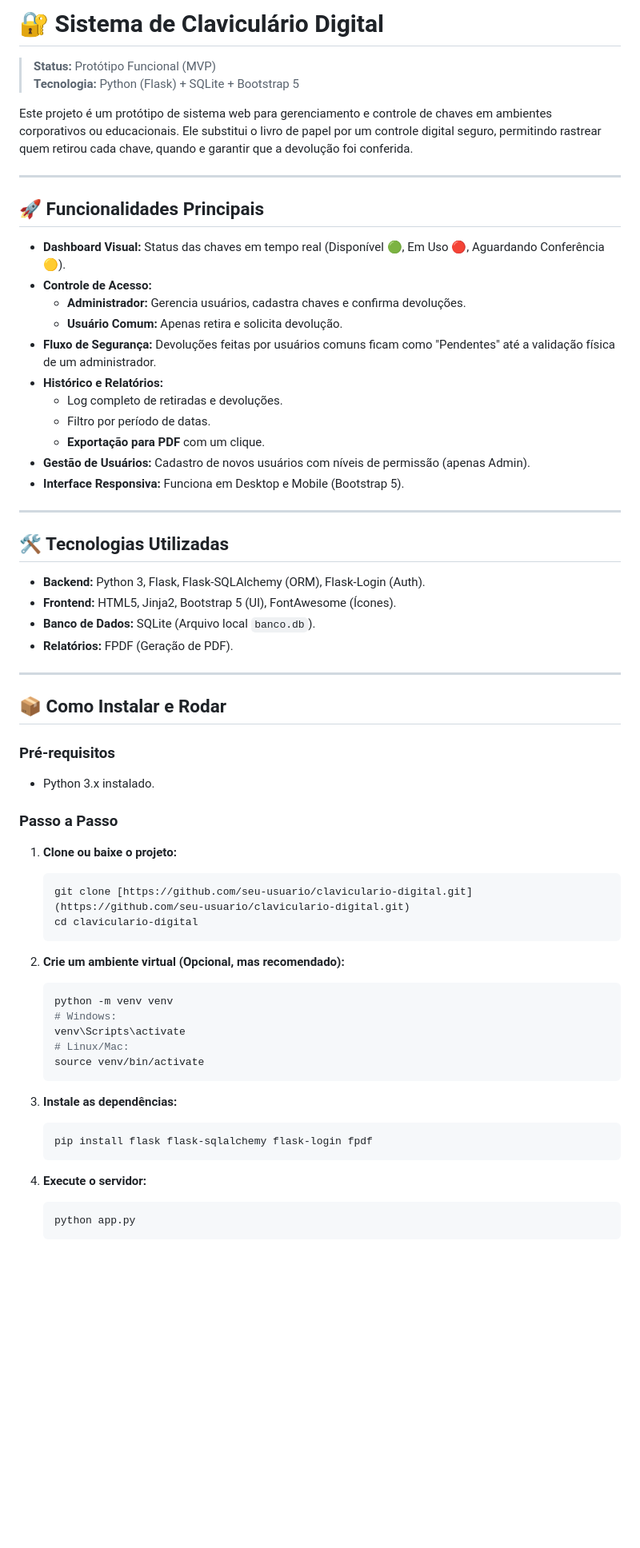
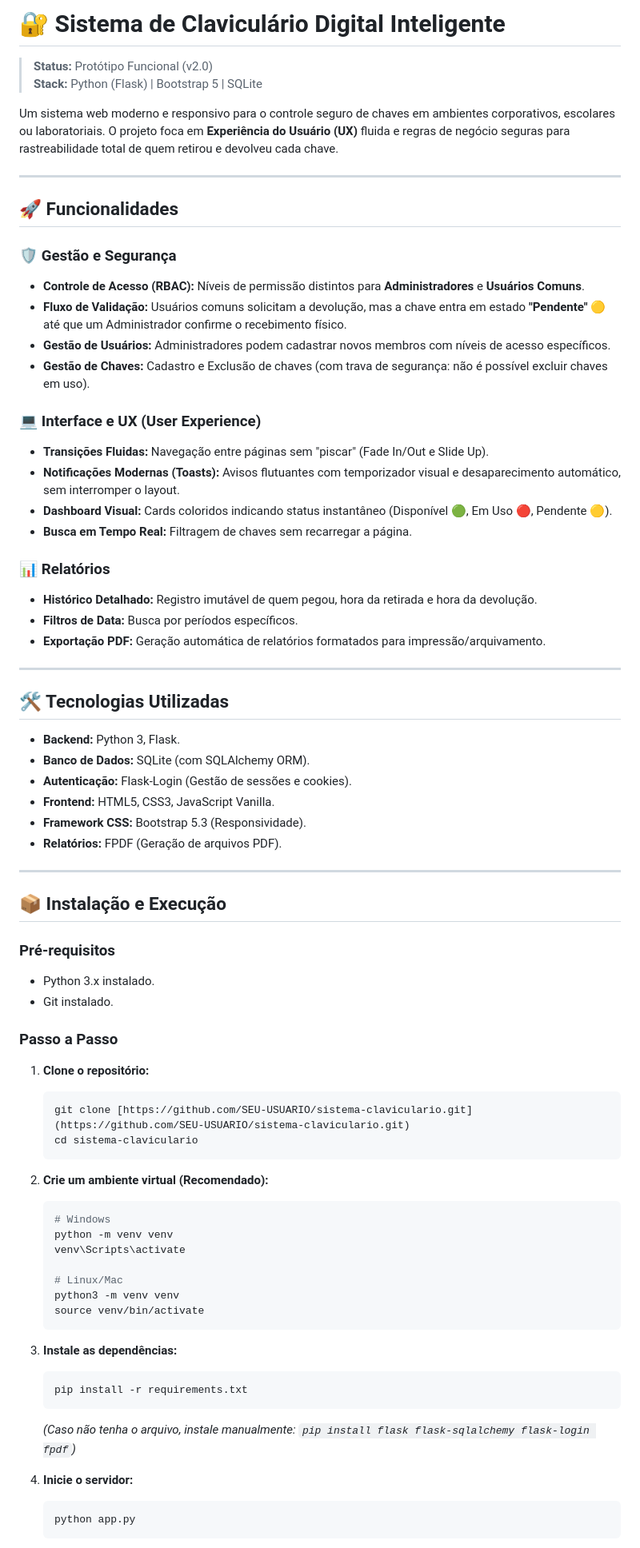
Before and after one commit to walexandre-dev/sistema-claviculario, a Markdown page: README.md, the part around one of its changes. Shown at 80% size. Drawn GitHub-style; blank space fills up the shorter version.

Commit message:
atualização na documentação do projeto

````diff
--- a/README.md
+++ b/README.md
@@ -1,65 +1,76 @@
-# 🔐 Sistema de Claviculário Digital
+# 🔐 Sistema de Claviculário Digital Inteligente
 
-> **Status:** Protótipo Funcional (MVP)
-> **Tecnologia:** Python (Flask) + SQLite + Bootstrap 5
+> **Status:** Protótipo Funcional (v2.0)
+> **Stack:** Python (Flask) | Bootstrap 5 | SQLite
 
-Este projeto é um protótipo de sistema web para gerenciamento e controle de chaves em ambientes corporativos ou educacionais. Ele substitui o livro de papel por um controle digital seguro, permitindo rastrear quem retirou cada chave, quando e garantir que a devolução foi conferida.
+Um sistema web moderno e responsivo para o controle seguro de chaves em ambientes corporativos, escolares ou laboratoriais. O projeto foca em **Experiência do Usuário (UX)** fluida e regras de negócio seguras para rastreabilidade total de quem retirou e devolveu cada chave.
 
 ---
 
-## 🚀 Funcionalidades Principais
+## 🚀 Funcionalidades
 
-* **Dashboard Visual:** Status das chaves em tempo real (Disponível 🟢, Em Uso 🔴, Aguardando Conferência 🟡).
-* **Controle de Acesso:**
-    * **Administrador:** Gerencia usuários, cadastra chaves e confirma devoluções.
-    * **Usuário Comum:** Apenas retira e solicita devolução.
-* **Fluxo de Segurança:** Devoluções feitas por usuários comuns ficam como "Pendentes" até a validação física de um administrador.
-* **Histórico e Relatórios:**
-    * Log completo de retiradas e devoluções.
-    * Filtro por período de datas.
-    * **Exportação para PDF** com um clique.
-* **Gestão de Usuários:** Cadastro de novos usuários com níveis de permissão (apenas Admin).
-* **Interface Responsiva:** Funciona em Desktop e Mobile (Bootstrap 5).
+### 🛡️ Gestão e Segurança
+* **Controle de Acesso (RBAC):** Níveis de permissão distintos para **Administradores** e **Usuários Comuns**.
+* **Fluxo de Validação:** Usuários comuns solicitam a devolução, mas a chave entra em estado **"Pendente"** 🟡 até que um Administrador confirme o recebimento físico.
+* **Gestão de Usuários:** Administradores podem cadastrar novos membros com níveis de acesso específicos.
+* **Gestão de Chaves:** Cadastro e Exclusão de chaves (com trava de segurança: não é possível excluir chaves em uso).
+
+### 💻 Interface e UX (User Experience)
+* **Transições Fluidas:** Navegação entre páginas sem "piscar" (Fade In/Out e Slide Up).
+* **Notificações Modernas (Toasts):** Avisos flutuantes com temporizador visual e desaparecimento automático, sem interromper o layout.
+* **Dashboard Visual:** Cards coloridos indicando status instantâneo (Disponível 🟢, Em Uso 🔴, Pendente 🟡).
+* **Busca em Tempo Real:** Filtragem de chaves sem recarregar a página.
+
+### 📊 Relatórios
+* **Histórico Detalhado:** Registro imutável de quem pegou, hora da retirada e hora da devolução.
+* **Filtros de Data:** Busca por períodos específicos.
+* **Exportação PDF:** Geração automática de relatórios formatados para impressão/arquivamento.
 
 ---
 
 ## 🛠️ Tecnologias Utilizadas
 
-* **Backend:** Python 3, Flask, Flask-SQLAlchemy (ORM), Flask-Login (Auth).
-* **Frontend:** HTML5, Jinja2, Bootstrap 5 (UI), FontAwesome (Ícones).
-* **Banco de Dados:** SQLite (Arquivo local `banco.db`).
-* **Relatórios:** FPDF (Geração de PDF).
+* **Backend:** Python 3, Flask.
+* **Banco de Dados:** SQLite (com SQLAlchemy ORM).
+* **Autenticação:** Flask-Login (Gestão de sessões e cookies).
+* **Frontend:** HTML5, CSS3, JavaScript Vanilla.
+* **Framework CSS:** Bootstrap 5.3 (Responsividade).
+* **Relatórios:** FPDF (Geração de arquivos PDF).
 
 ---
 
-## 📦 Como Instalar e Rodar
+## 📦 Instalação e Execução
 
 ### Pré-requisitos
 * Python 3.x instalado.
+* Git instalado.
 
 ### Passo a Passo
 
-1.  **Clone ou baixe o projeto:**
+1.  **Clone o repositório:**
     ```bash
-    git clone [https://github.com/seu-usuario/claviculario-digital.git](https://github.com/seu-usuario/claviculario-digital.git)
-    cd claviculario-digital
+    git clone [https://github.com/SEU-USUARIO/sistema-claviculario.git](https://github.com/SEU-USUARIO/sistema-claviculario.git)
+    cd sistema-claviculario
     ```
 
-2.  **Crie um ambiente virtual (Opcional, mas recomendado):**
+2.  **Crie um ambiente virtual (Recomendado):**
     ```bash
+    # Windows
     python -m venv venv
-    # Windows:
     venv\Scripts\activate
-    # Linux/Mac:
+
+    # Linux/Mac
+    python3 -m venv venv
     source venv/bin/activate
     ```
 
 3.  **Instale as dependências:**
     ```bash
-    pip install flask flask-sqlalchemy flask-login fpdf
+    pip install -r requirements.txt
     ```
+    *(Caso não tenha o arquivo, instale manualmente: `pip install flask flask-sqlalchemy flask-login fpdf`)*
 
-4.  **Execute o servidor:**
+4.  **Inicie o servidor:**
     ```bash
     python app.py
     ```
````
Also changed, not shown: other parts of README.md (+19 -17 lines).
